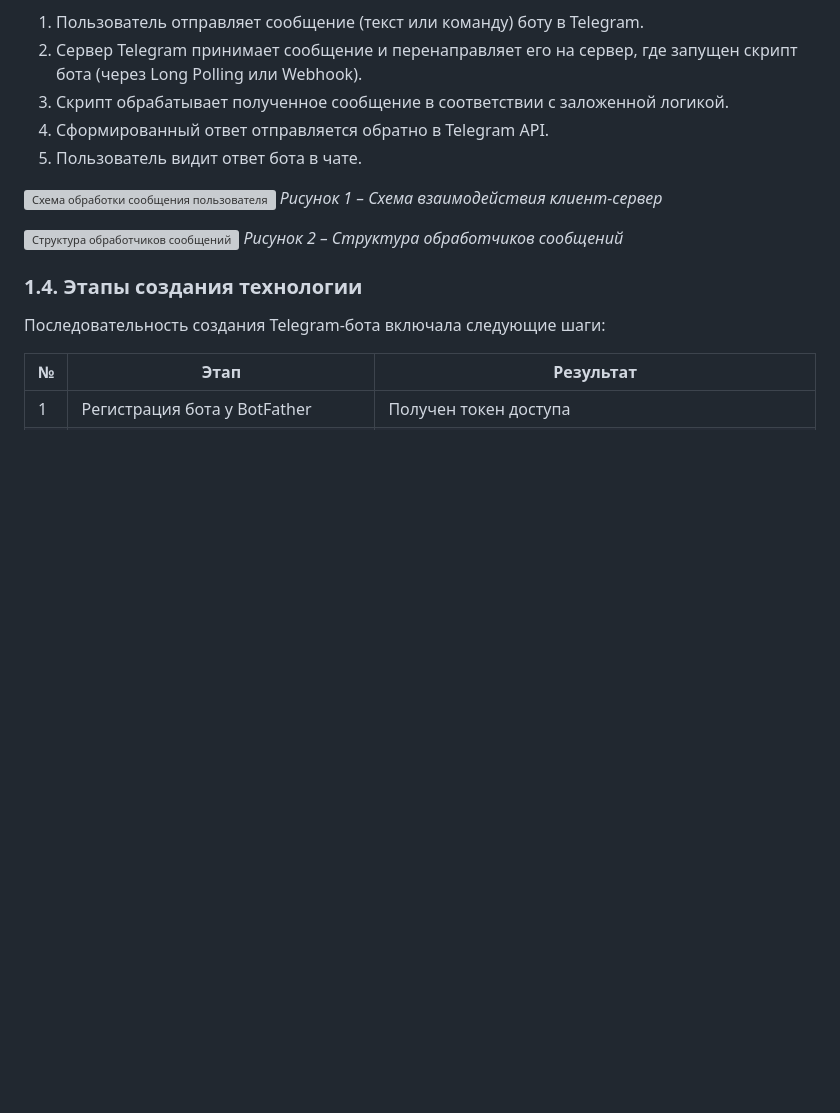
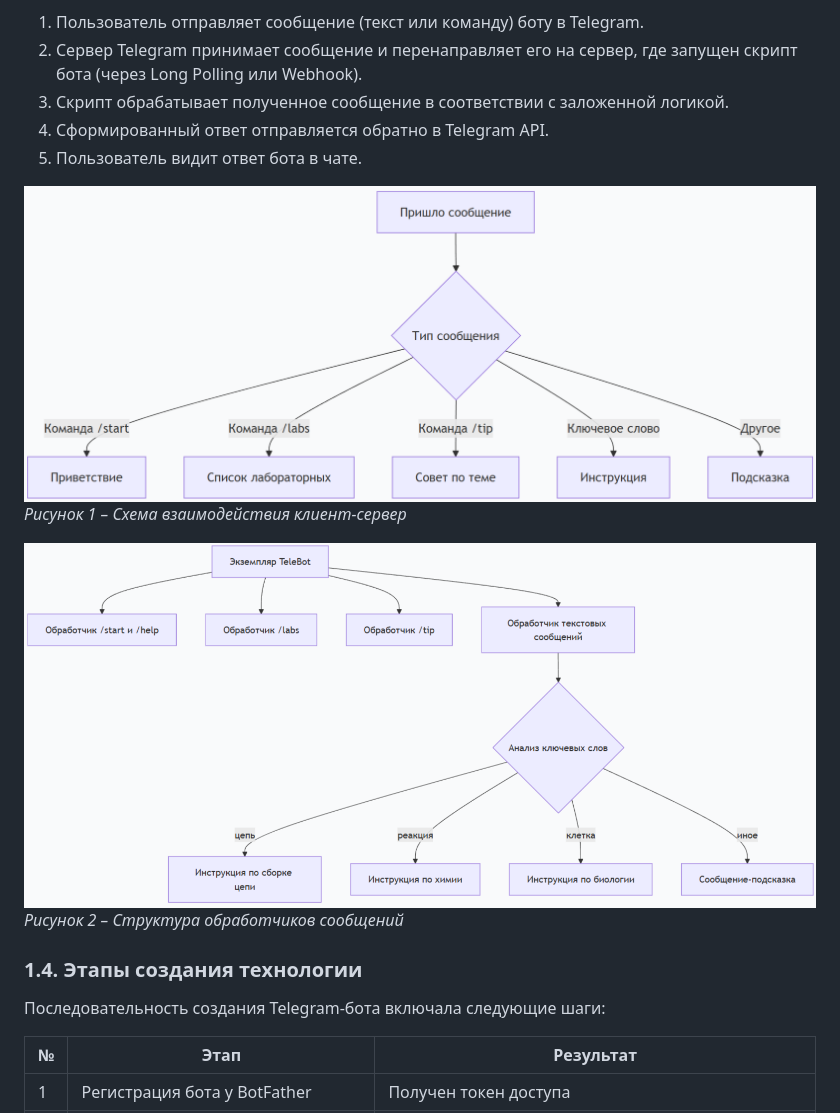
Before and after one commit to Iana-558/virtual-laboratory-site, a Markdown page: TELEGRAM_BOT_GUIDE.md, the part around one of its changes. Drawn GitHub-style; blank space fills up the shorter version; grey boxes are pictures that could not be loaded.

Commit message:
Правка ошибок в отображении файлов в TELEGRAM_BOT_GUIDE.md

```diff
--- a/TELEGRAM_BOT_GUIDE.md
+++ b/TELEGRAM_BOT_GUIDE.md
@@ -33,10 +33,10 @@ Telegram-боты представляют собой востребованны
 4. Сформированный ответ отправляется обратно в Telegram API.
 5. Пользователь видит ответ бота в чате.
 
-![Схема обработки сообщения пользователя](images/chart.png)
+![Схема обработки сообщения пользователя](chart.png)
 *Рисунок 1 – Схема взаимодействия клиент-сервер*
 
-![Структура обработчиков сообщений](images/chart_2.png)
+![Структура обработчиков сообщений](chart_2.png)
 *Рисунок 2 – Структура обработчиков сообщений*
 
 
```
Also changed, not shown: other parts of TELEGRAM_BOT_GUIDE.md (+6 -6 lines).
